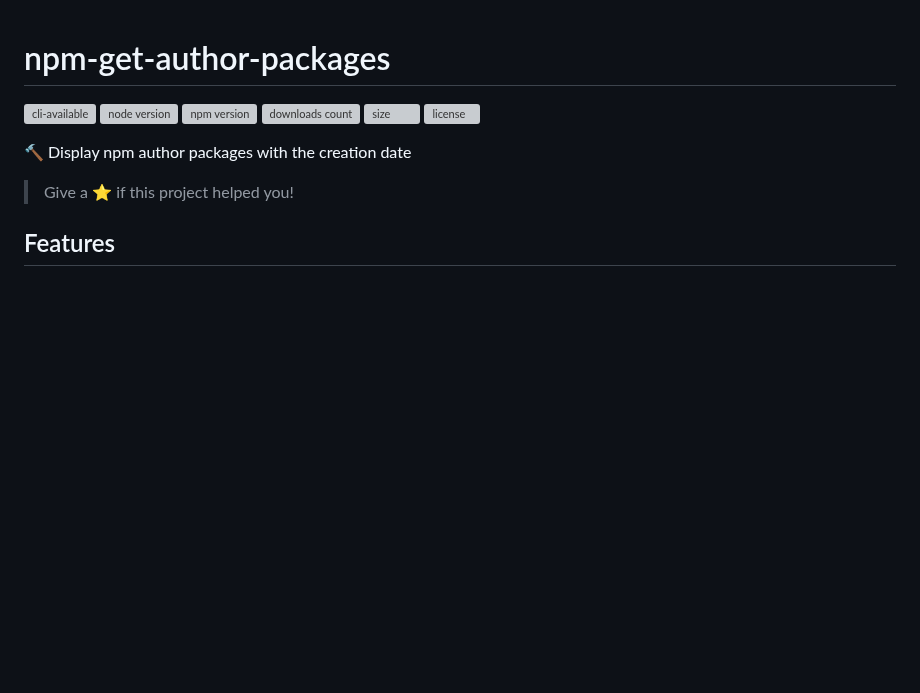
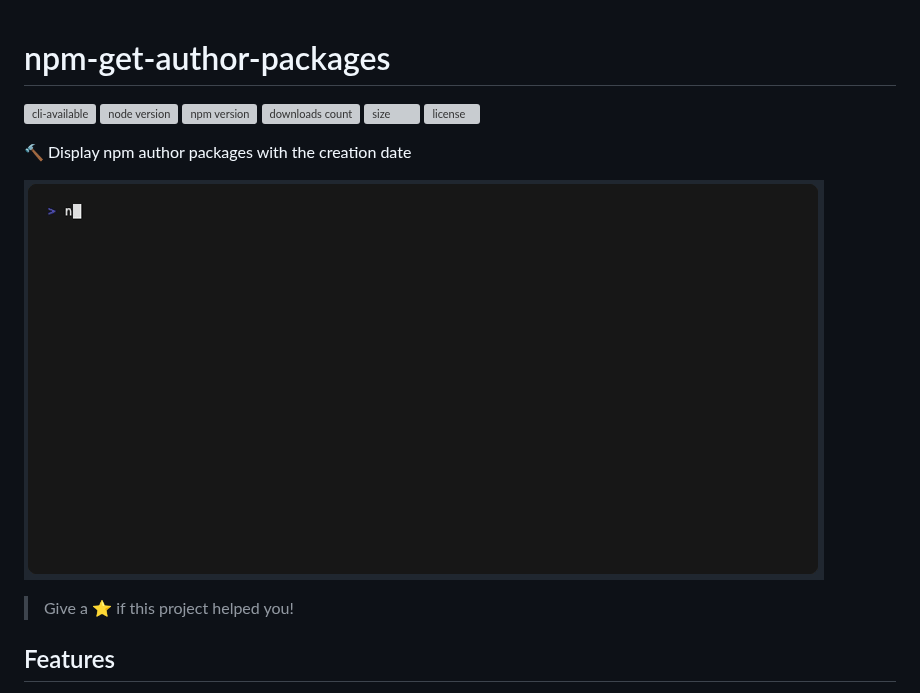
Before and after one commit to piecioshka/npm-get-author-packages, a Markdown page: README.md, the part around the change. Rendered like a GitHub page; pictures changed too: demo/npm-get-author-packages.gif (added); blank space fills up the shorter version; grey boxes are pictures that could not be loaded.

Commit message:
feat: add --help flag and VHS demo (#1)
* feat: add -h/--help flag

* docs: add VHS demo to README

```diff
--- a/README.md
+++ b/README.md
@@ -8,6 +8,8 @@
 [![license](https://img.shields.io/npm/l/npm-get-author-packages.svg)](https://piecioshka.mit-license.org)
 
 🔨 Display npm author packages with the creation date
+
+![](demo/npm-get-author-packages.gif)
 
 > Give a ⭐️ if this project helped you!
 
```
Also changed, not shown: 2 other files.
